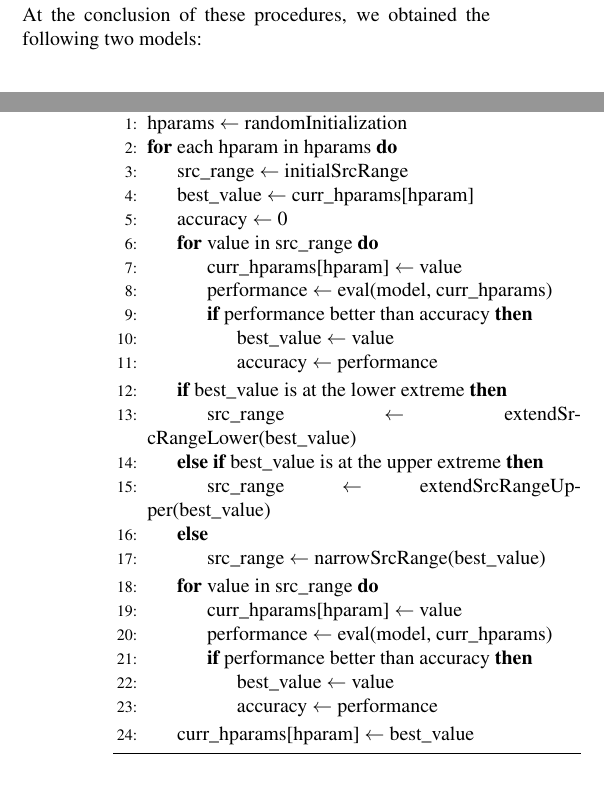
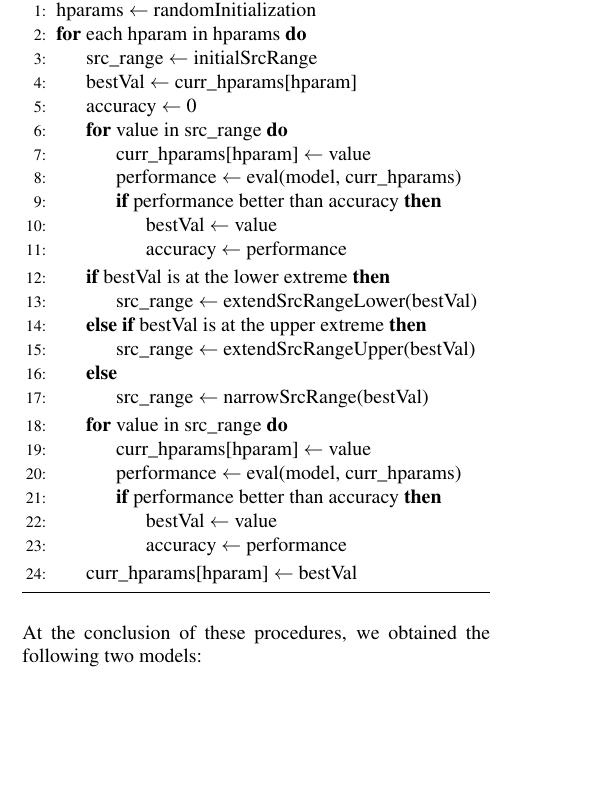
Before and after one commit to DavideLigari/disease-prediction, a LaTeX document (report/report.tex, which reads report/sections/methodology_ML.tex): two parts of the columns of pages 12 and 13 of 24 before the commit and part of one column of page 12 of 23 after it, the two joined at a grey line, cut so that both start at the same text, the shorter picture padded with empty space. Compiled offline with pdfLaTeX.

Commit message:
fixed errors

```diff
--- a/report/sections/methodology_ML.tex
+++ b/report/sections/methodology_ML.tex
@@ -226,7 +226,7 @@ computational resources are limited, allowing us to derive meaningful results wi
 
 		\For{each hparam in hparams}
 		\State src\_range $\gets$ initialSrcRange
-		\State best\_value $\gets$ curr\_hparams[hparam]
+		\State bestVal $\gets$ curr\_hparams[hparam]
 		\State accuracy $\gets$ 0
 
 		\For{value in src\_range}
@@ -234,17 +234,17 @@ computational resources are limited, allowing us to derive meaningful results wi
 		\State performance $\gets$ eval(model, curr\_hparams)
 
 		\If{performance better than accuracy}
-		\State best\_value $\gets$ value
+		\State bestVal $\gets$ value
 		\State accuracy $\gets$ performance
 		\EndIf
 		\EndFor
 
-		\If{best\_value is at the lower extreme}
-		\State src\_range $\gets$ extendSrcRangeLower(best\_value)
-		\ElsIf{best\_value is at the upper extreme}
-		\State src\_range $\gets$ extendSrcRangeUpper(best\_value)
+		\If{bestVal is at the lower extreme}
+		\State src\_range $\gets$ extendSrcRangeLower(bestVal)
+		\ElsIf{bestVal is at the upper extreme}
+		\State src\_range $\gets$ extendSrcRangeUpper(bestVal)
 		\Else
-		\State src\_range $\gets$ narrowSrcRange(best\_value)
+		\State src\_range $\gets$ narrowSrcRange(bestVal)
 		\EndIf
 
 		\For{value in src\_range}
@@ -252,11 +252,11 @@ computational resources are limited, allowing us to derive meaningful results wi
 		\State performance $\gets$ eval(model, curr\_hparams)
 
 		\If{performance better than accuracy}
-		\State best\_value $\gets$ value
+		\State bestVal $\gets$ value
 		\State accuracy $\gets$ performance
 		\EndIf
 		\EndFor
-		\State curr\_hparams[hparam] $\gets$ best\_value
+		\State curr\_hparams[hparam] $\gets$ bestVal
 		\EndFor
 	\end{algorithmic}
 \end{algorithm}
```
Also changed, not shown: report/sections/goals.tex (+7 -6 lines), report/sections/methodology_network.tex (+7 -7 lines), report/sections/results_ML.tex (+7 -7 lines), report/sections/results_network.tex (+1 -2 lines), report/report.pdf, report/sections/methodology_ML.tex (10 more changed lines).
